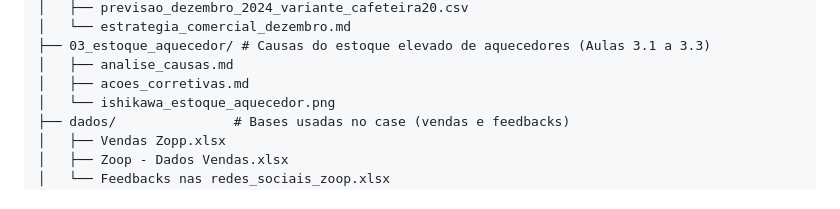
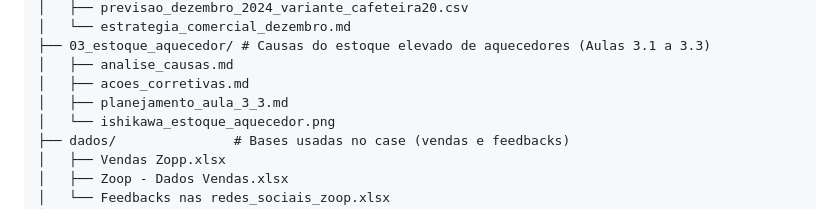
Before and after one commit to lucaspadilha01/matriz-decisao-zoop, a Markdown page: README.md, the part around the change. Drawn GitHub-style.

```diff
--- a/README.md
+++ b/README.md
@@ -28,6 +28,7 @@ Projeto prático do curso da Alura sobre **IA aplicada a decisões estratégicas
 ├── 03_estoque_aquecedor/ # Causas do estoque elevado de aquecedores (Aulas 3.1 a 3.3)
 │   ├── analise_causas.md
 │   ├── acoes_corretivas.md
+│   ├── planejamento_aula_3_3.md
 │   └── ishikawa_estoque_aquecedor.png
 ├── dados/               # Bases usadas no case (vendas e feedbacks)
 │   ├── Vendas Zopp.xlsx
```
Also changed, not shown: 03_estoque_aquecedor/planejamento_aula_3_3.md (added, +70 -0 lines).
